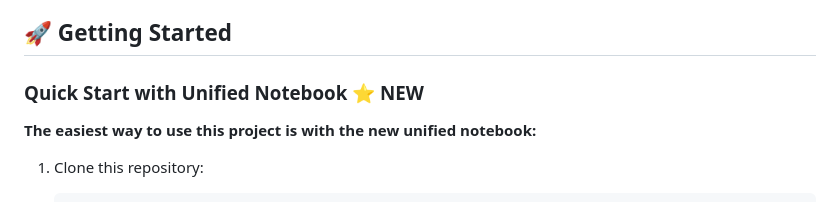
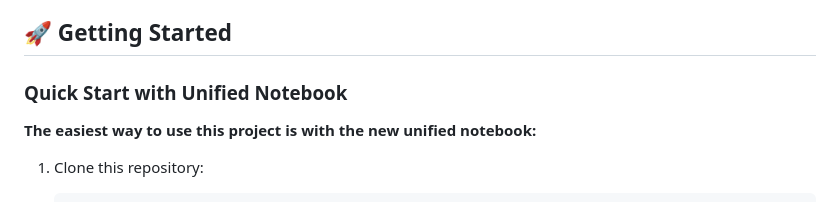
Before and after one commit to SVM0N/ttsweb.github.io, a Markdown page: README.md, the part around one of its changes. Rendered like a GitHub page.

Commit message:
final readme

```diff
--- a/README.md
+++ b/README.md
@@ -42,7 +46,7 @@ This project provides Jupyter notebooks that:
 
 ## 🚀 Getting Started
 
-### Quick Start with Unified Notebook ⭐ NEW
+### Quick Start with Unified Notebook
 
 **The easiest way to use this project is with the new unified notebook:**
 
```
Also changed, not shown: other parts of README.md (+7 -3 lines).
